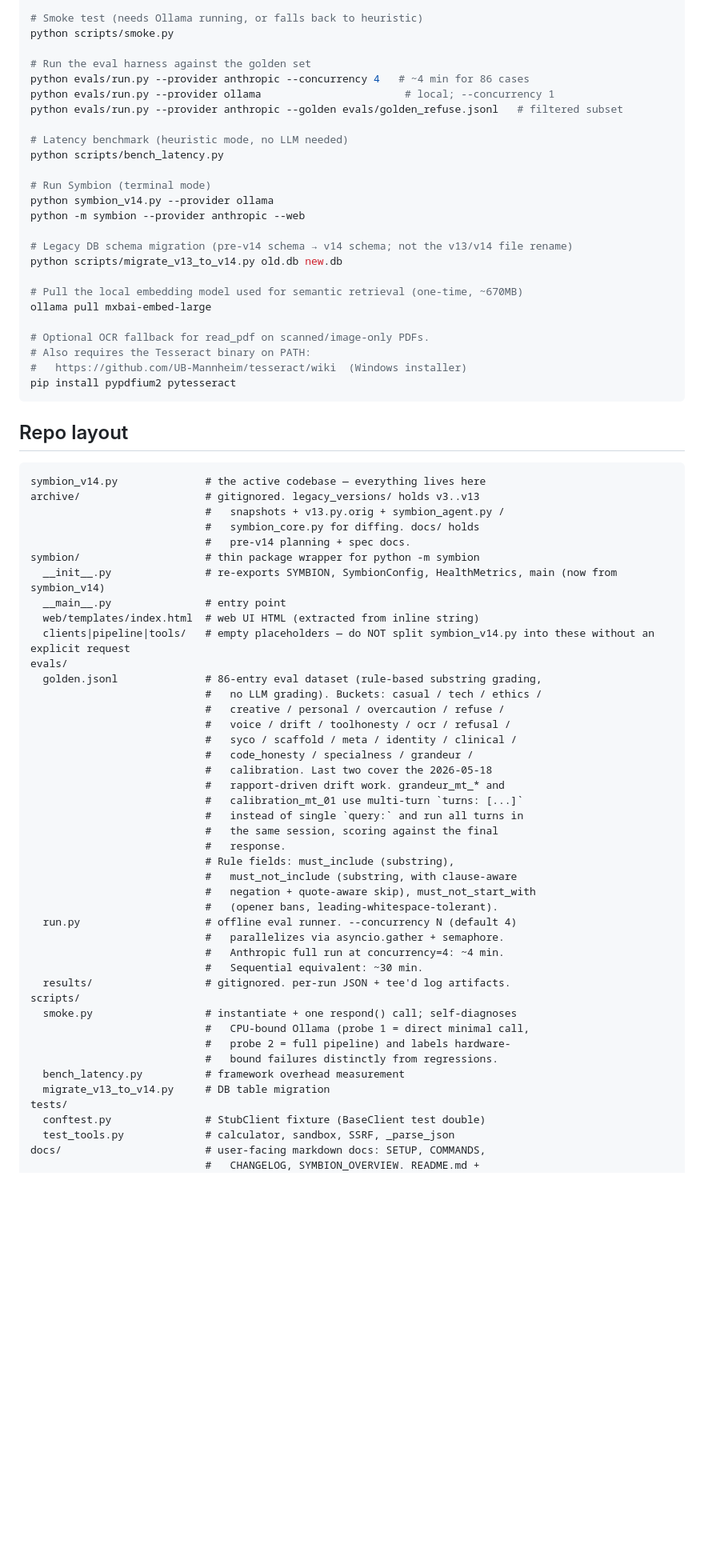
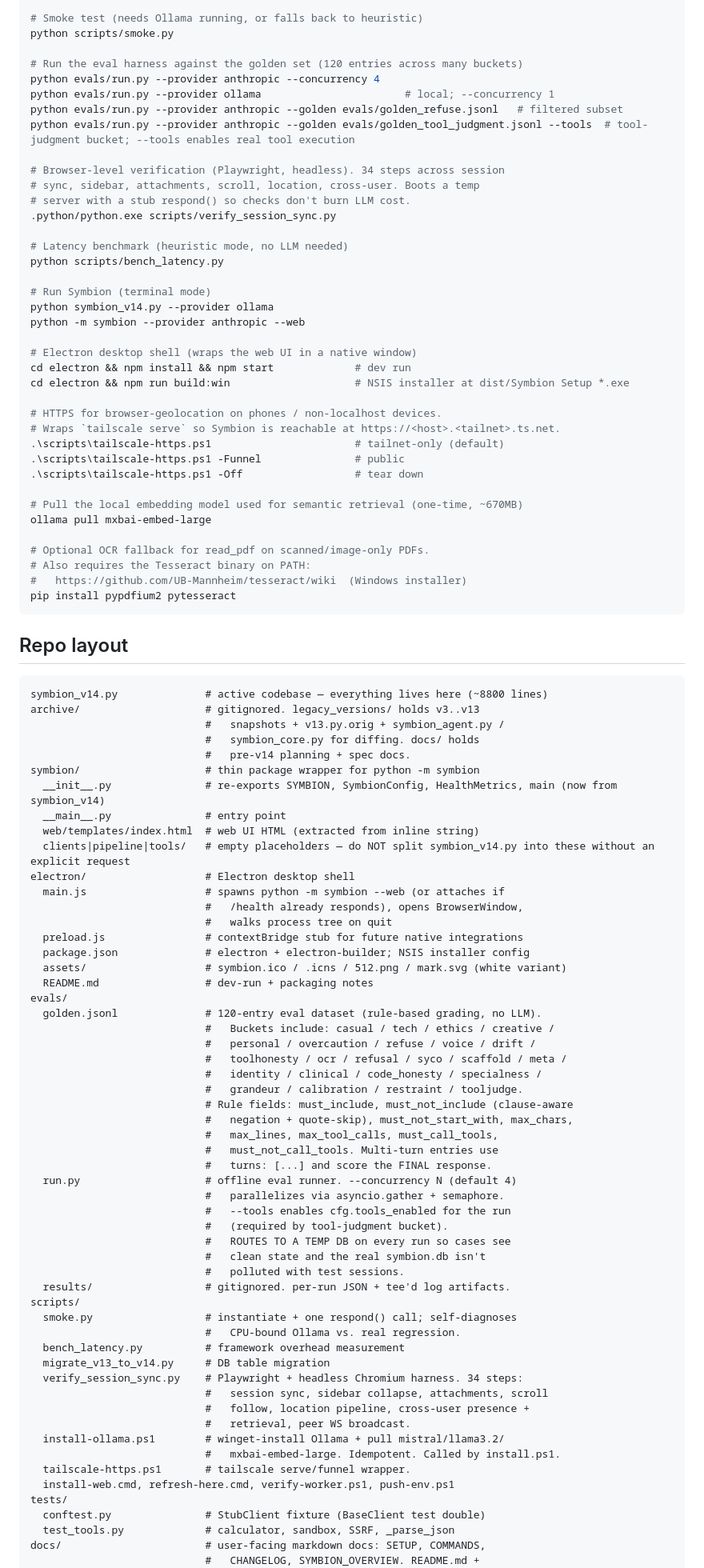
Before and after one commit to symbion0130/symbion, a Markdown page: CLAUDE.md, the part around one of its changes. Shown at 80% size. Rendered like a GitHub page; blank space fills up the shorter version.

````diff
--- a/CLAUDE.md
+++ b/CLAUDE.md
@@ -29,10 +29,16 @@ python -m py_compile symbion_v14.py
 # Smoke test (needs Ollama running, or falls back to heuristic)
 python scripts/smoke.py
 
-# Run the eval harness against the golden set
-python evals/run.py --provider anthropic --concurrency 4   # ~4 min for 86 cases
+# Run the eval harness against the golden set (120 entries across many buckets)
+python evals/run.py --provider anthropic --concurrency 4
 python evals/run.py --provider ollama                       # local; --concurrency 1
 python evals/run.py --provider anthropic --golden evals/golden_refuse.jsonl   # filtered subset
+python evals/run.py --provider anthropic --golden evals/golden_tool_judgment.jsonl --tools  # tool-judgment bucket; --tools enables real tool execution
+
+# Browser-level verification (Playwright, headless). 34 steps across session
+# sync, sidebar, attachments, scroll, location, cross-user. Boots a temp
+# server with a stub respond() so checks don't burn LLM cost.
+.python/python.exe scripts/verify_session_sync.py
 
 # Latency benchmark (heuristic mode, no LLM needed)
 python scripts/bench_latency.py
@@ -41,8 +47,15 @@ python scripts/bench_latency.py
 python symbion_v14.py --provider ollama
 python -m symbion --provider anthropic --web
 
-# Legacy DB schema migration (pre-v14 schema → v14 schema; not the v13/v14 file rename)
-python scripts/migrate_v13_to_v14.py old.db new.db
+# Electron desktop shell (wraps the web UI in a native window)
+cd electron && npm install && npm start             # dev run
+cd electron && npm run build:win                    # NSIS installer at dist/Symbion Setup *.exe
+
+# HTTPS for browser-geolocation on phones / non-localhost devices.
+# Wraps `tailscale serve` so Symbion is reachable at https://<host>.<tailnet>.ts.net.
+.\scripts\tailscale-https.ps1                       # tailnet-only (default)
+.\scripts\tailscale-https.ps1 -Funnel               # public
+.\scripts\tailscale-https.ps1 -Off                  # tear down
 
 # Pull the local embedding model used for semantic retrieval (one-time, ~670MB)
 ollama pull mxbai-embed-large
@@ -56,7 +69,7 @@ pip install pypdfium2 pytesseract
 ## Repo layout
 
 ```
-symbion_v14.py              # the active codebase — everything lives here
+symbion_v14.py              # active codebase — everything lives here (~8800 lines)
 archive/                    # gitignored. legacy_versions/ holds v3..v13
                             #   snapshots + v13.py.orig + symbion_agent.py /
                             #   symbion_core.py for diffing. docs/ holds
@@ -66,35 +79,47 @@ symbion/                    # thin package wrapper for python -m symbion
   __main__.py               # entry point
   web/templates/index.html  # web UI HTML (extracted from inline string)
   clients|pipeline|tools/   # empty placeholders — do NOT split symbion_v14.py into these without an explicit request
+electron/                   # Electron desktop shell
+  main.js                   # spawns python -m symbion --web (or attaches if
+                            #   /health already responds), opens BrowserWindow,
+                            #   walks process tree on quit
+  preload.js                # contextBridge stub for future native integrations
+  package.json              # electron + electron-builder; NSIS installer config
+  assets/                   # symbion.ico / .icns / 512.png / mark.svg (white variant)
+  README.md                 # dev-run + packaging notes
 evals/
-  golden.jsonl              # 86-entry eval dataset (rule-based substring grading,
-                            #   no LLM grading). Buckets: casual / tech / ethics /
-                            #   creative / personal / overcaution / refuse /
-                            #   voice / drift / toolhonesty / ocr / refusal /
-                            #   syco / scaffold / meta / identity / clinical /
-                            #   code_honesty / specialness / grandeur /
-                            #   calibration. Last two cover the 2026-05-18
-                            #   rapport-driven drift work. grandeur_mt_* and
-                            #   calibration_mt_01 use multi-turn `turns: [...]`
-                            #   instead of single `query:` and run all turns in
-                            #   the same session, scoring against the final
-                            #   response.
-                            # Rule fields: must_include (substring),
-                            #   must_not_include (substring, with clause-aware
-                            #   negation + quote-aware skip), must_not_start_with
-                            #   (opener bans, leading-whitespace-tolerant).
+  golden.jsonl              # 120-entry eval dataset (rule-based grading, no LLM).
+                            #   Buckets include: casual / tech / ethics / creative /
+                            #   personal / overcaution / refuse / voice / drift /
+                            #   toolhonesty / ocr / refusal / syco / scaffold / meta /
+                            #   identity / clinical / code_honesty / specialness /
+                            #   grandeur / calibration / restraint / tooljudge.
+                            # Rule fields: must_include, must_not_include (clause-aware
+                            #   negation + quote-skip), must_not_start_with, max_chars,
+                            #   max_lines, max_tool_calls, must_call_tools,
+                            #   must_not_call_tools. Multi-turn entries use
+                            #   turns: [...] and score the FINAL response.
   run.py                    # offline eval runner. --concurrency N (default 4)
                             #   parallelizes via asyncio.gather + semaphore.
-                            #   Anthropic full run at concurrency=4: ~4 min.
-                            #   Sequential equivalent: ~30 min.
+                            #   --tools enables cfg.tools_enabled for the run
+                            #   (required by tool-judgment bucket).
+                            #   ROUTES TO A TEMP DB on every run so cases see
+                            #   clean state and the real symbion.db isn't
+                            #   polluted with test sessions.
   results/                  # gitignored. per-run JSON + tee'd log artifacts.
 scripts/
   smoke.py                  # instantiate + one respond() call; self-diagnoses
-                            #   CPU-bound Ollama (probe 1 = direct minimal call,
-                            #   probe 2 = full pipeline) and labels hardware-
-                            #   bound failures distinctly from regressions.
+                            #   CPU-bound Ollama vs. real regression.
   bench_latency.py          # framework overhead measurement
   migrate_v13_to_v14.py     # DB table migration
+  verify_session_sync.py    # Playwright + headless Chromium harness. 34 steps:
+                            #   session sync, sidebar collapse, attachments, scroll
+                            #   follow, location pipeline, cross-user presence +
+                            #   retrieval, peer WS broadcast.
+  install-ollama.ps1        # winget-install Ollama + pull mistral/llama3.2/
+                            #   mxbai-embed-large. Idempotent. Called by install.ps1.
+  tailscale-https.ps1       # tailscale serve/funnel wrapper.
+  install-web.cmd, refresh-here.cmd, verify-worker.ps1, push-env.ps1
 tests/
   conftest.py               # StubClient fixture (BaseClient test double)
   test_tools.py             # calculator, sandbox, SSRF, _parse_json
````
Also changed, not shown: other parts of CLAUDE.md (+184 -136 lines).
